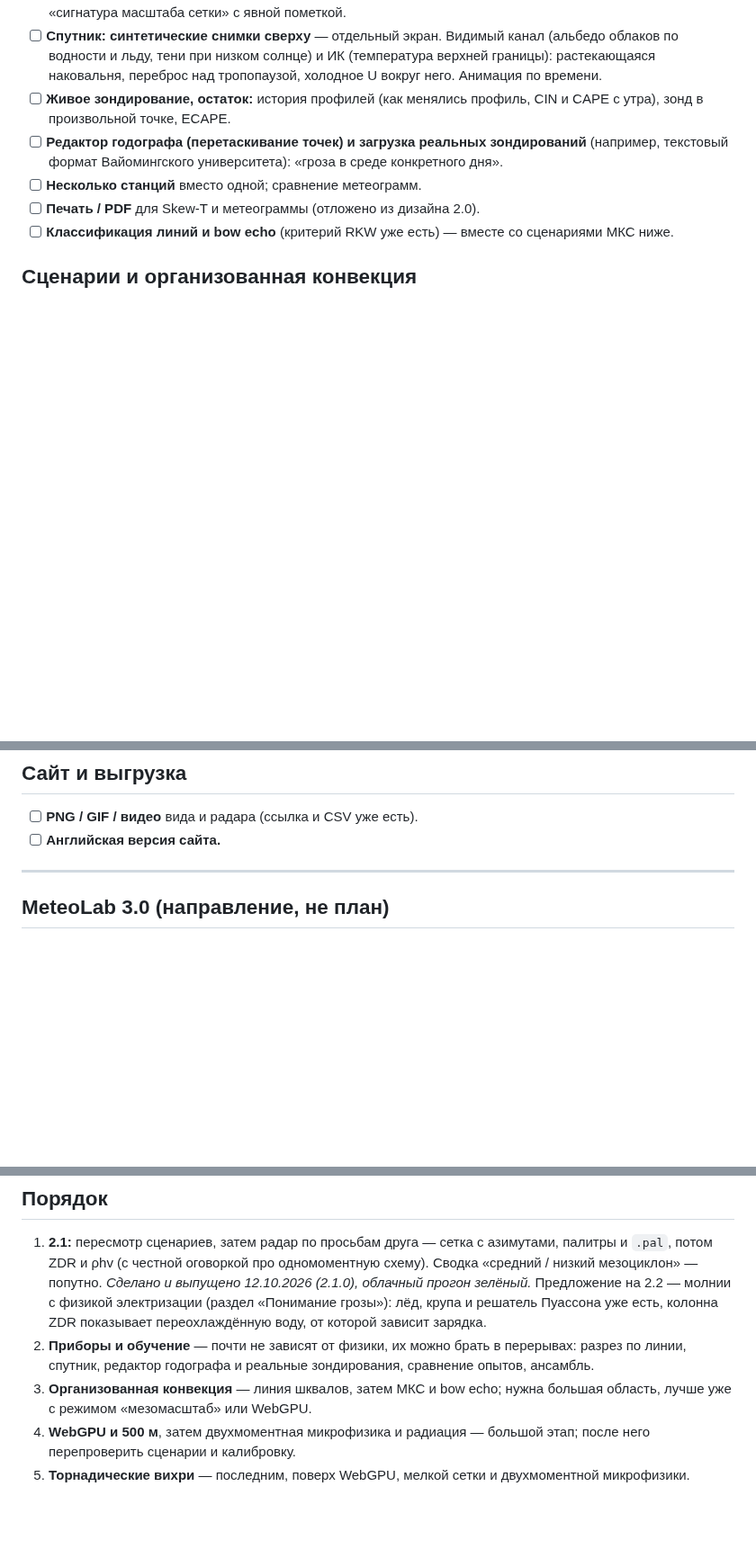
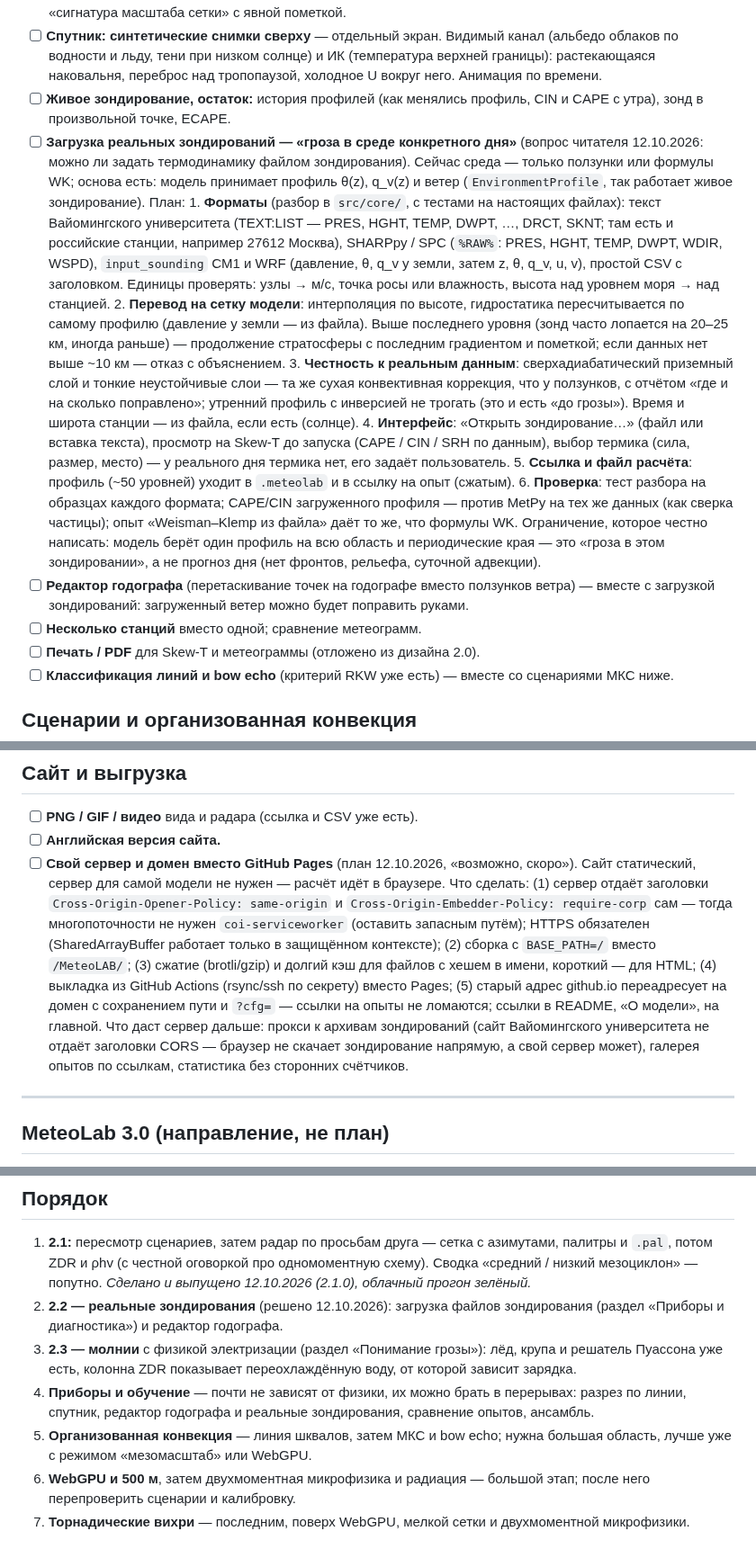
Before and after one commit to Bandananor/MeteoLAB, a Markdown page: roadmap.markdown, 3 parts joined by grey strips. Shown at 90% size. Rendered like a GitHub page; blank space fills up the shorter version.

Commit message:
Roadmap: 2.2 real soundings (planned in detail), 2.3 lightning; own server and domain
Co-Authored-By: Claude Opus 5.5 <noreply@anthropic.com>
Claude-Session: https://claude.ai/code/session_01QzdZ7UiUTtEXci6ZHYFxQD

```diff
--- a/roadmap.markdown
+++ b/roadmap.markdown
@@ -71,8 +71,29 @@ MeteoLab 2.0.0 вышел 11.10.2026: честная физика, провер
       холодное U вокруг него. Анимация по времени.
 - [ ] **Живое зондирование, остаток:** история профилей (как менялись профиль, CIN и CAPE с утра), зонд в
       произвольной точке, ECAPE.
-- [ ] **Редактор годографа (перетаскивание точек) и загрузка реальных зондирований** (например, текстовый формат
-      Вайомингского университета): «гроза в среде конкретного дня».
+- [ ] **Загрузка реальных зондирований — «гроза в среде конкретного дня»** (вопрос читателя 12.10.2026: можно ли
+      задать термодинамику файлом зондирования). Сейчас среда — только ползунки или формулы WK; основа есть: модель
+      принимает профиль θ(z), q_v(z) и ветер (`EnvironmentProfile`, так работает живое зондирование). План:
+      1. **Форматы** (разбор в `src/core/`, с тестами на настоящих файлах): текст Вайомингского университета
+         (TEXT:LIST — PRES, HGHT, TEMP, DWPT, …, DRCT, SKNT; там есть и российские станции, например 27612 Москва),
+         SHARPpy / SPC (`%RAW%`: PRES, HGHT, TEMP, DWPT, WDIR, WSPD), `input_sounding` CM1 и WRF (давление, θ, q_v у
+         земли, затем z, θ, q_v, u, v), простой CSV с заголовком. Единицы проверять: узлы → м/с, точка росы или
+         влажность, высота над уровнем моря → над станцией.
+      2. **Перевод на сетку модели**: интерполяция по высоте, гидростатика пересчитывается по самому профилю (давление
+         у земли — из файла). Выше последнего уровня (зонд часто лопается на 20–25 км, иногда раньше) — продолжение
+         стратосферы с последним градиентом и пометкой; если данных нет выше ~10 км — отказ с объяснением.
+      3. **Честность к реальным данным**: сверхадиабатический приземный слой и тонкие неустойчивые слои — та же сухая
+         конвективная коррекция, что у ползунков, с отчётом «где и на сколько поправлено»; утренний профиль с
+         инверсией не трогать (это и есть «до грозы»). Время и широта станции — из файла, если есть (солнце).
+      4. **Интерфейс**: «Открыть зондирование…» (файл или вставка текста), просмотр на Skew-T до запуска (CAPE / CIN /
+         SRH по данным), выбор термика (сила, размер, место) — у реального дня термика нет, его задаёт пользователь.
+      5. **Ссылка и файл расчёта**: профиль (~50 уровней) уходит в `.meteolab` и в ссылку на опыт (сжатым).
+      6. **Проверка**: тест разбора на образцах каждого формата; CAPE/CIN загруженного профиля — против MetPy на тех
+         же данных (как сверка частицы); опыт «Weisman–Klemp из файла» даёт то же, что формулы WK.
+      Ограничение, которое честно написать: модель берёт один профиль на всю область и периодические края — это «гроза в
+      этом зондировании», а не прогноз дня (нет фронтов, рельефа, суточной адвекции).
+- [ ] **Редактор годографа** (перетаскивание точек на годографе вместо ползунков ветра) — вместе с загрузкой
+      зондирований: загруженный ветер можно будет поправить руками.
 - [ ] **Несколько станций** вместо одной; сравнение метеограмм.
 - [ ] **Печать / PDF** для Skew-T и метеограммы (отложено из дизайна 2.0).
 - [ ] **Классификация линий и bow echo** (критерий RKW уже есть) — вместе со сценариями МКС ниже.
@@ -157,6 +178,16 @@ MeteoLab 2.0.0 вышел 11.10.2026: честная физика, провер
 
 - [ ] **PNG / GIF / видео** вида и радара (ссылка и CSV уже есть).
 - [ ] **Английская версия сайта.**
+- [ ] **Свой сервер и домен вместо GitHub Pages** (план 12.10.2026, «возможно, скоро»). Сайт статический, сервер для
+      самой модели не нужен — расчёт идёт в браузере. Что сделать: (1) сервер отдаёт заголовки
+      `Cross-Origin-Opener-Policy: same-origin` и `Cross-Origin-Embedder-Policy: require-corp` сам — тогда
+      многопоточности не нужен `coi-serviceworker` (оставить запасным путём); HTTPS обязателен (SharedArrayBuffer
+      работает только в защищённом контексте); (2) сборка с `BASE_PATH=/` вместо `/MeteoLAB/`; (3) сжатие (brotli/gzip)
+      и долгий кэш для файлов с хешем в имени, короткий — для HTML; (4) выкладка из GitHub Actions (rsync/ssh по
+      секрету) вместо Pages; (5) старый адрес github.io переадресует на домен с сохранением пути и `?cfg=` — ссылки на
+      опыты не ломаются; ссылки в README, «О модели», на главной. Что даст сервер дальше: прокси к архивам зондирований
+      (сайт Вайомингского университета не отдаёт заголовки CORS — браузер не скачает зондирование напрямую, а свой
+      сервер может), галерея опытов по ссылкам, статистика без сторонних счётчиков.
 
 ---
 
@@ -174,13 +205,15 @@ StormLab — один из модулей; упор на погоду и син
 
 1. **2.1:** пересмотр сценариев, затем радар по просьбам друга — сетка с азимутами, палитры и `.pal`, потом ZDR и ρhv
    (с честной оговоркой про одномоментную схему). Сводка «средний / низкий мезоциклон» — попутно. *Сделано и выпущено
-   12.10.2026 (2.1.0), облачный прогон зелёный.* Предложение на 2.2 — молнии с физикой электризации
-   (раздел «Понимание грозы»): лёд, крупа и решатель Пуассона уже есть, колонна ZDR показывает переохлаждённую воду,
-   от которой зависит зарядка.
-2. **Приборы и обучение** — почти не зависят от физики, их можно брать в перерывах: разрез по линии, спутник,
+   12.10.2026 (2.1.0), облачный прогон зелёный.*
+2. **2.2 — реальные зондирования** (решено 12.10.2026): загрузка файлов зондирования (раздел «Приборы и диагностика»)
+   и редактор годографа.
+3. **2.3 — молнии** с физикой электризации (раздел «Понимание грозы»): лёд, крупа и решатель Пуассона уже есть,
+   колонна ZDR показывает переохлаждённую воду, от которой зависит зарядка.
+4. **Приборы и обучение** — почти не зависят от физики, их можно брать в перерывах: разрез по линии, спутник,
    редактор годографа и реальные зондирования, сравнение опытов, ансамбль.
-3. **Организованная конвекция** — линия шквалов, затем МКС и bow echo; нужна большая область, лучше уже с режимом
+5. **Организованная конвекция** — линия шквалов, затем МКС и bow echo; нужна большая область, лучше уже с режимом
    «мезомасштаб» или WebGPU.
-4. **WebGPU и 500 м**, затем двухмоментная микрофизика и радиация — большой этап; после него перепроверить сценарии
+6. **WebGPU и 500 м**, затем двухмоментная микрофизика и радиация — большой этап; после него перепроверить сценарии
    и калибровку.
-5. **Торнадические вихри** — последним, поверх WebGPU, мелкой сетки и двухмоментной микрофизики.
+7. **Торнадические вихри** — последним, поверх WebGPU, мелкой сетки и двухмоментной микрофизики.
```
